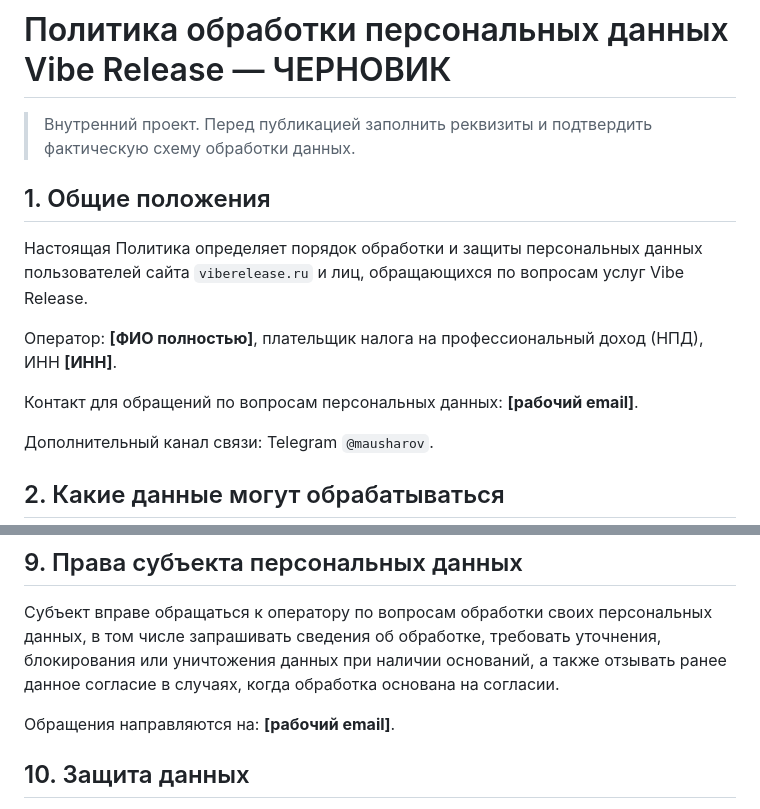
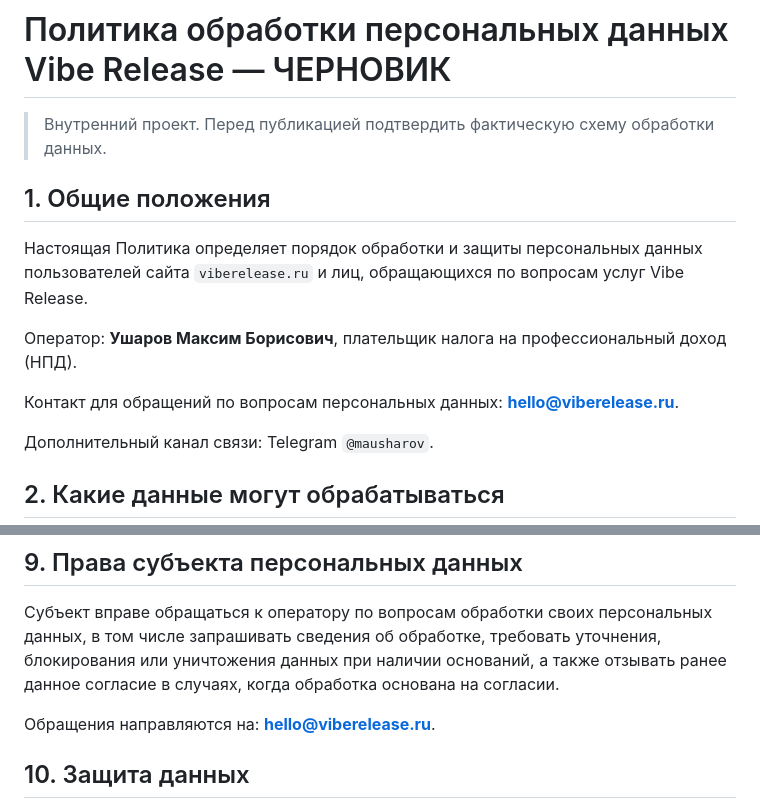
Before and after one commit to forexxon/viberelease, a Markdown page: docs/legal/privacy-policy-draft.md, 2 parts joined by grey strips. Drawn GitHub-style.

Commit message:
Заполнить имя оператора и рабочую почту

```diff
--- a/docs/legal/privacy-policy-draft.md
+++ b/docs/legal/privacy-policy-draft.md
@@ -1,14 +1,14 @@
 # Политика обработки персональных данных Vibe Release — ЧЕРНОВИК
 
-> Внутренний проект. Перед публикацией заполнить реквизиты и подтвердить фактическую схему обработки данных.
+> Внутренний проект. Перед публикацией подтвердить фактическую схему обработки данных.
 
 ## 1. Общие положения
 
-Настоящая Политика определяет порядок обработки и защиты персональных данных пользователей сайта `viberelease.ru` и лиц, обращающихся по вопросам услуг Vibe Release.
+Настоящая Политика определяет порядок обработки и защиты персональных данных пользователей сайта `viberelease.ru` и лиц, обращающихся по вопросам услуг Vibe Release.
 
-Оператор: **[ФИО полностью]**, плательщик налога на профессиональный доход (НПД), ИНН **[ИНН]**.
+Оператор: **Ушаров Максим Борисович**, плательщик налога на профессиональный доход (НПД).
 
-Контакт для обращений по вопросам персональных данных: **[рабочий email]**.
+Контакт для обращений по вопросам персональных данных: **hello@viberelease.ru**.
 
 Дополнительный канал связи: Telegram `@mausharov`.
 
@@ -86,7 +86,7 @@
 
 Субъект вправе обращаться к оператору по вопросам обработки своих персональных данных, в том числе запрашивать сведения об обработке, требовать уточнения, блокирования или уничтожения данных при наличии оснований, а также отзывать ранее данное согласие в случаях, когда обработка основана на согласии.
 
-Обращения направляются на: **[рабочий email]**.
+Обращения направляются на: **hello@viberelease.ru**.
 
 ## 10. Защита данных
 
```
